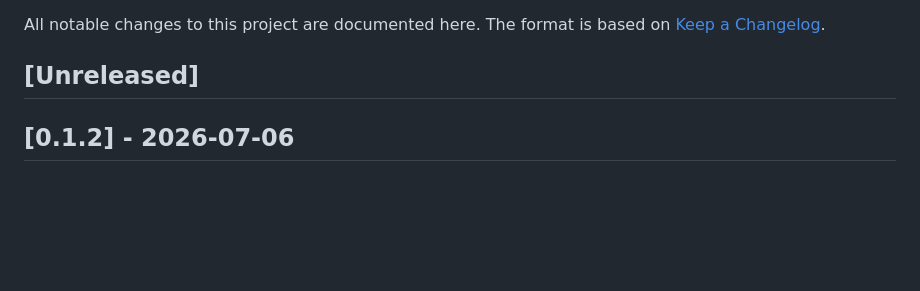
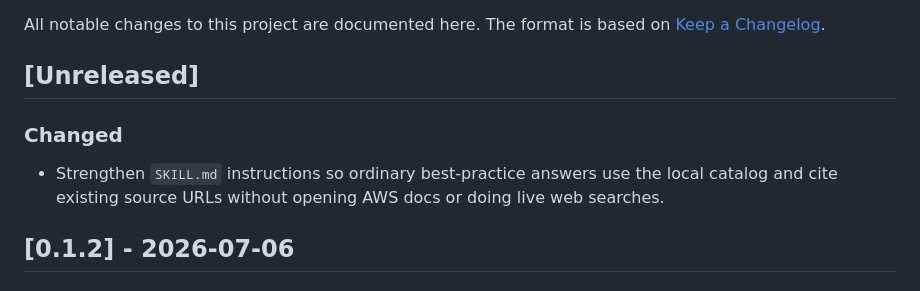
Before and after one commit to ferdinandobons/AWSBestPracticesSkill, a Markdown page: CHANGELOG.md, the part around the change. Rendered like a GitHub page; blank space fills up the shorter version.

```diff
--- a/CHANGELOG.md
+++ b/CHANGELOG.md
@@ -4,6 +4,11 @@ All notable changes to this project are documented here.
 The format is based on [Keep a Changelog](https://keepachangelog.com/en/1.1.0/).
 
 ## [Unreleased]
+
+### Changed
+- Strengthen `SKILL.md` instructions so ordinary best-practice answers use the
+  local catalog and cite existing source URLs without opening AWS docs or doing
+  live web searches.
 
 ## [0.1.2] - 2026-07-06
 
```
Also changed, not shown: SKILL.md (+19 -3 lines).
